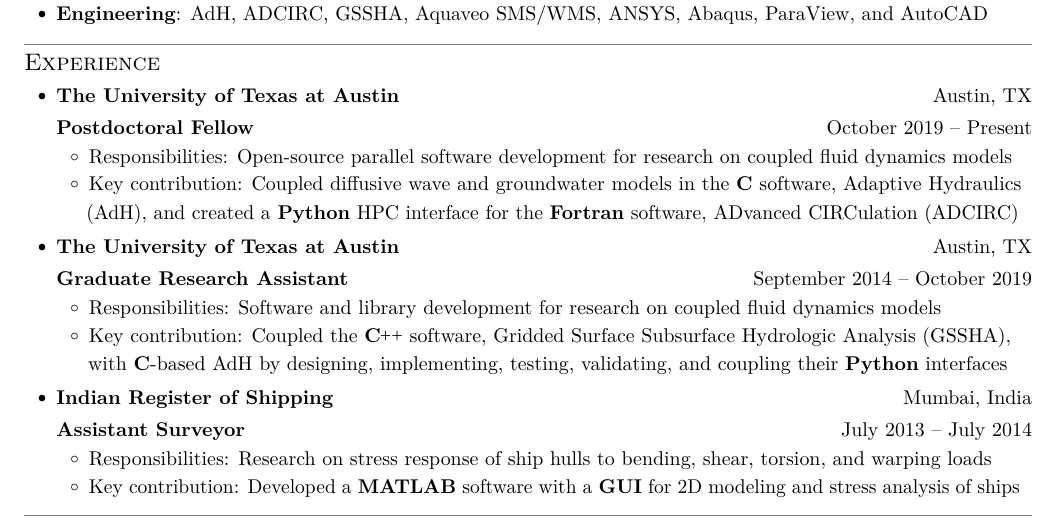
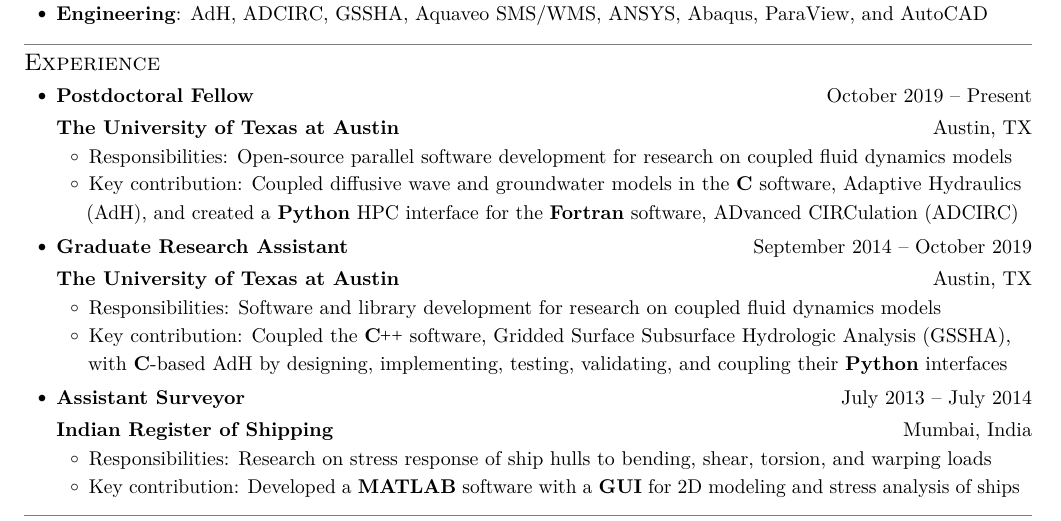
Before and after one commit to gajanan-choudhary/CV-Resume, a LaTeX CV (resume.tex): part of the page, cut so that both start at the same text. Compiled offline with pdfLaTeX.

Commit message:
Exchange Job Company and Job Title locations

```diff
--- a/resume.tex
+++ b/resume.tex
@@ -179,11 +179,11 @@
 \section{Experience}
   \resumeSubHeadingListStart
 
-    %---------------------------------Job 1------------------------------------%
-    \resumeSubheading{The University of Texas at Austin}{Austin, TX}
+    %---------------------------------Title------------------------------------%
+    \resumeSubheading{Postdoctoral Fellow}{\dates{October 2019}{Present}}
 
-      %-------------------------------Title------------------------------------%
-      \resumeSubSubheading{\textbf{Postdoctoral Fellow}}{\dates{October 2019}{Present}}
+      %-------------------------------Job 1------------------------------------%
+      \resumeSubSubheading{\textbf{The University of Texas at Austin}}{Austin, TX}
         \resumeItemListStart
           \resumeItem{Responsibilities}
             {Open-source parallel software development for research on coupled
@@ -196,12 +196,12 @@
             CIRCulation (ADCIRC)}
         \resumeItemListEnd
 
+    %---------------------------------Title------------------------------------%
+    \resumeSubheading{Graduate Research Assistant}{\dates{September 2014}{October 2019}}
+
     %---------------------------------Job 2------------------------------------%
-    \resumeSubheading{The University of Texas at Austin}{Austin, TX}
-
-      %-------------------------------Title------------------------------------%
-      \resumeSubSubheading{\textbf{Graduate Research Assistant}}{\dates{September 2014}{October 2019}}
-       \resumeItemListStart
+      \resumeSubSubheading{\textbf{The University of Texas at Austin}}{Austin, TX}
+        \resumeItemListStart
           \resumeItem{Responsibilities}
             {Software and library development for research on coupled
             fluid dynamics models}
```
Also changed, not shown: resume.tex (8 more changed lines).
